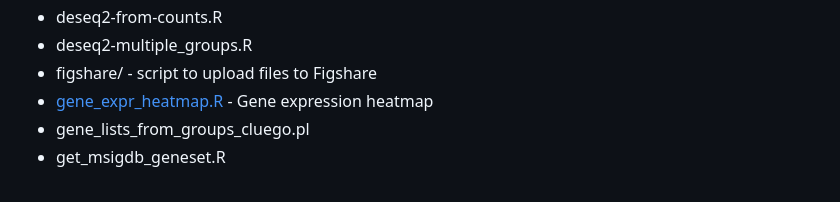
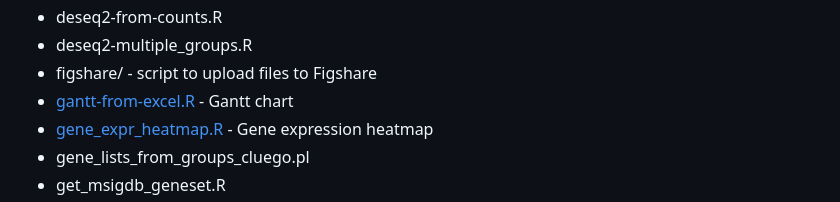
Before and after one commit to richysix/bioinf-gen, a Markdown page: README.md, the part around the change. GitHub-like rendering.

Commit message:
Create script to create a Gantt chart
Script makes two different Gantt charts from an Excel spreadsheet.

```diff
--- a/README.md
+++ b/README.md
@@ -17,6 +17,7 @@ Click on the links to go to the documentation for that script.
 * deseq2-from-counts.R
 * deseq2-multiple_groups.R
 * figshare/ - script to upload files to Figshare
+* [gantt-from-excel.R](docs/gantt-from-excel/gantt_chart.md) - Gantt chart
 * [gene_expr_heatmap.R](docs/gene_expr_heatmap/gene_expr_heatmap.md) - Gene expression heatmap
 * gene_lists_from_groups_cluego.pl
 * get_msigdb_geneset.R
```
Also changed, not shown: docs/gantt-from-excel/gantt_chart.md (added, +50 -0 lines), docs/gantt-from-excel/gantt-test-by-category.png (added), docs/gantt-from-excel/gantt-test-by-task.png (added), 4 other files.
